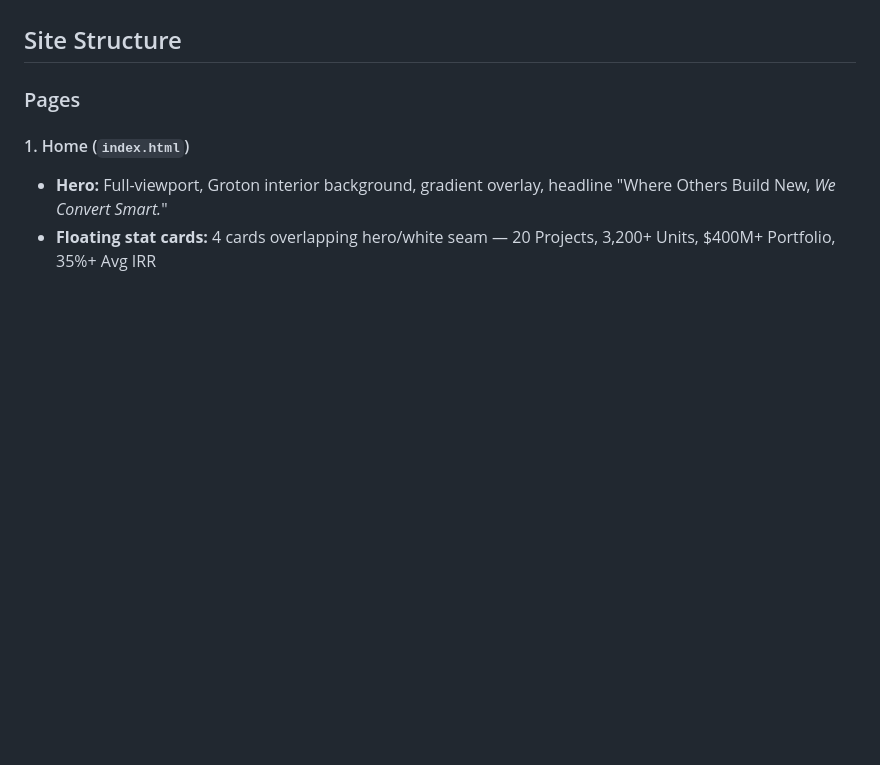
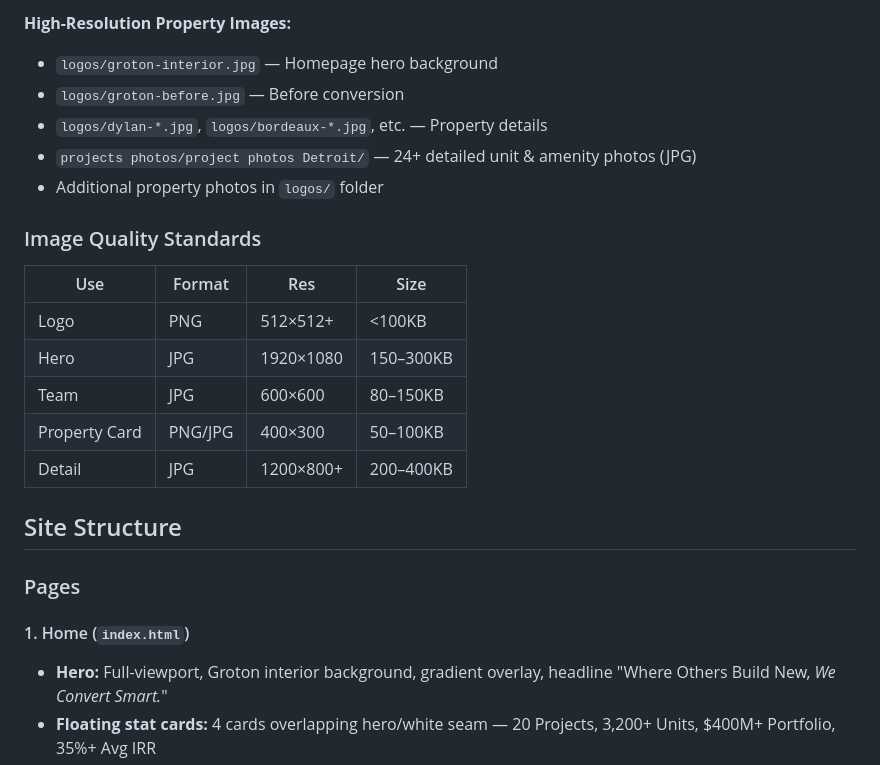
Before and after one commit to ygil21-droid/safeharbor-website, a Markdown page: CLAUDE.md, the part around one of its changes. Rendered like a GitHub page; blank space fills up the shorter version.

```diff
--- a/CLAUDE.md
+++ b/CLAUDE.md
@@ -55,3 +94,18 @@ This is the public-facing website for **SafeHarbor Investors Group**, a U.S.-bas
+**High-Resolution Property Images:**
+- `logos/groton-interior.jpg` — Homepage hero background
+- `logos/groton-before.jpg` — Before conversion
+- `logos/dylan-*.jpg`, `logos/bordeaux-*.jpg`, etc. — Property details
+- `projects photos/project photos Detroit/` — 24+ detailed unit & amenity photos (JPG)
+- Additional property photos in `logos/` folder
+
+### Image Quality Standards
+| Use | Format | Res | Size |
+|-----|--------|-----|------|
+| Logo | PNG | 512×512+ | <100KB |
+| Hero | JPG | 1920×1080 | 150–300KB |
+| Team | JPG | 600×600 | 80–150KB |
+| Property Card | PNG/JPG | 400×300 | 50–100KB |
+| Detail | JPG | 1200×800+ | 200–400KB |
 
 ## Site Structure
 
```
Also changed, not shown: other parts of CLAUDE.md (+39 -0 lines).
